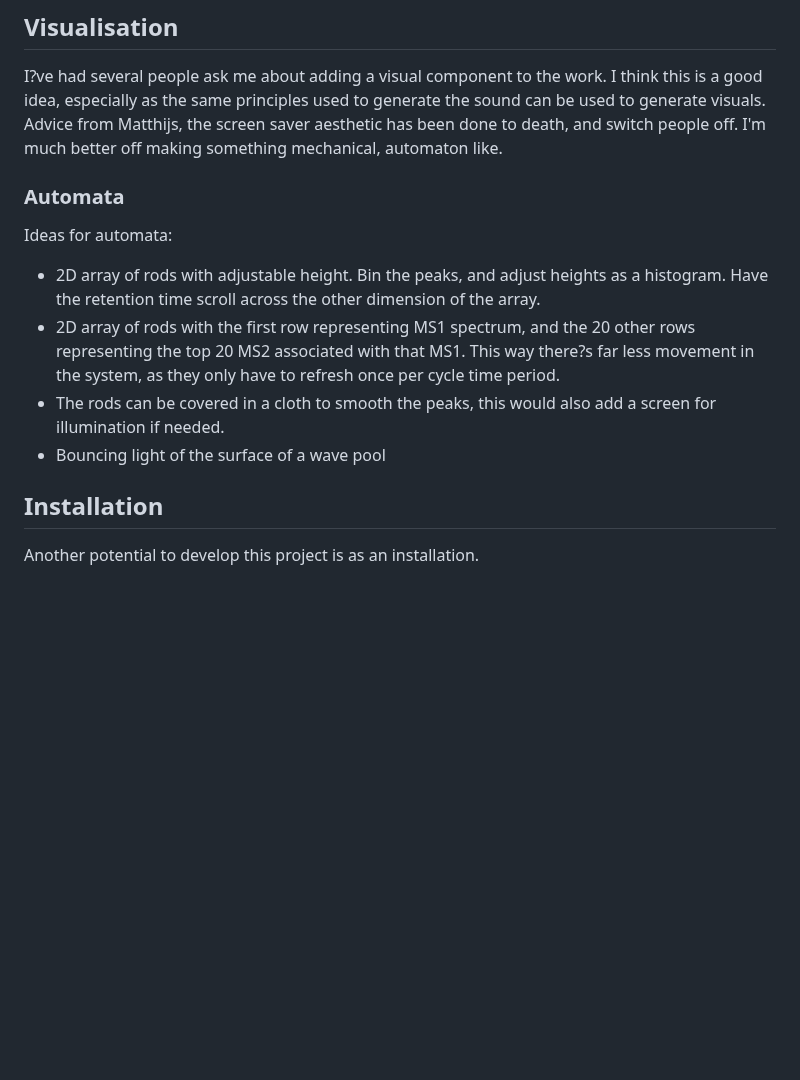
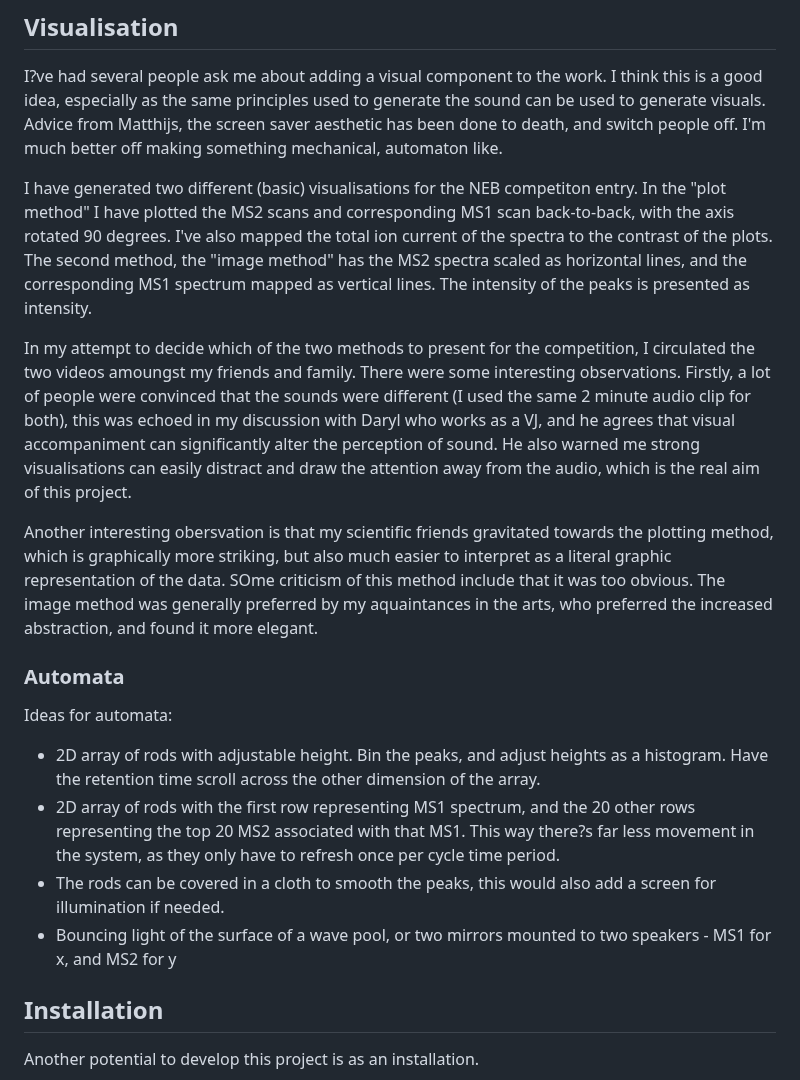
Before and after one commit to samsiljee/MS_sonification, a Markdown page: Essay.md, the part around the change. GitHub-like rendering; blank space fills up the shorter version.

Commit message:
Added some more on visualisation

```diff
--- a/Essay.md
+++ b/Essay.md
@@ -147,6 +147,12 @@ I think this is a good idea, especially as the same principles used to generate
 Advice from Matthijs, the screen saver aesthetic has been done to death, and switch people off.
 I'm much better off making something mechanical, automaton like.
 
+I have generated two different (basic) visualisations for the NEB competiton entry. In the "plot method" I have plotted the MS2 scans and corresponding MS1 scan back-to-back, with the axis rotated 90 degrees. I've also mapped the total ion current of the spectra to the contrast of the plots. The second method, the "image method" has the MS2 spectra scaled as horizontal lines, and the corresponding MS1 spectrum mapped as vertical lines. The intensity of the peaks is presented as intensity.
+
+In my attempt to decide which of the two methods to present for the competition, I circulated the two videos amoungst my friends and family. There were some interesting observations. Firstly, a lot of people were convinced that the sounds were different (I used the same 2 minute audio clip for both), this was echoed in my discussion with Daryl who works as a VJ, and he agrees that visual accompaniment can significantly alter the perception of sound. He also warned me strong visualisations can easily distract and draw the attention away from the audio, which is the real aim of this project.
+
+Another interesting obersvation is that my scientific friends gravitated towards the plotting method, which is graphically more striking, but also much easier to interpret as a literal graphic representation of the data. SOme criticism of this method include that it was too obvious. The image method was generally preferred by my aquaintances in the arts, who preferred the increased abstraction, and found it more elegant.
+
 ### Automata
 Ideas for automata:
 - 2D array of rods with adjustable height.
@@ -155,7 +161,7 @@ Have the retention time scroll across the other dimension of the array.
 - 2D array of rods with the first row representing MS1 spectrum, and the 20 other rows representing the top 20 MS2 associated with that MS1.
 This way there?s far less movement in the system, as they only have to refresh once per cycle time period.
 - The rods can be covered in a cloth to smooth the peaks, this would also add a screen for illumination if needed.
-- Bouncing light of the surface of a wave pool
+- Bouncing light of the surface of a wave pool, or two mirrors mounted to two speakers - MS1 for x, and MS2 for y
 
 ## Installation
 Another potential to develop this project is as an installation.
```
